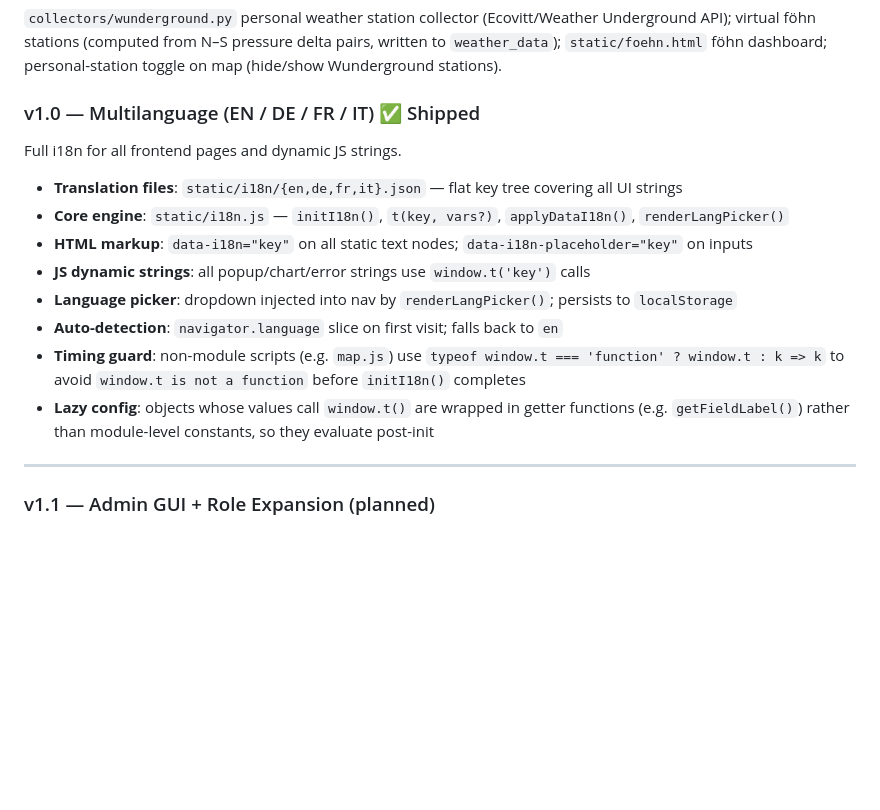
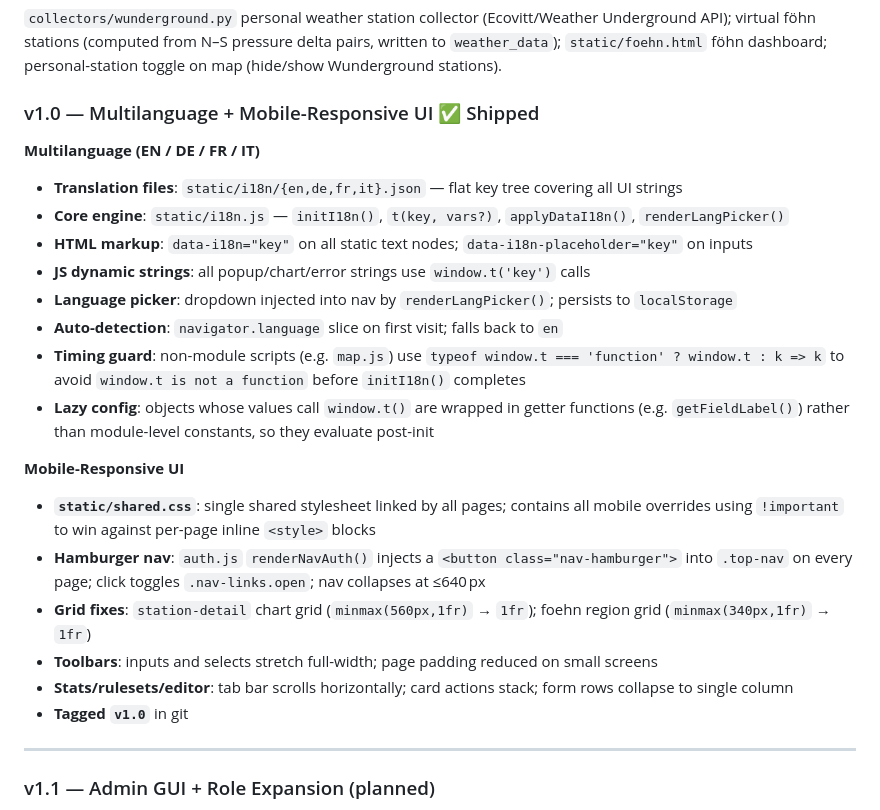
Before and after one commit to Think4dvantage/Lenticularis, a Markdown page: plan-lenticularisStructure.prompt.md, the part around the change. GitHub-like rendering; blank space fills up the shorter version.

Commit message:
docs: update planning, readme and AI instructions for v1.0
- plan: v1.0 section expanded to cover both multilanguage and
  mobile-responsive UI (hamburger nav, shared.css, grid fixes)
- copilot-instructions: add shared.css to project structure
- readme: add shared.css to project structure; mark v1.0 row as
  tagged in git

Co-Authored-By: Claude Sonnet 4.6 <noreply@anthropic.com>

```diff
--- a/plan-lenticularisStructure.prompt.md
+++ b/plan-lenticularisStructure.prompt.md
@@ -272,8 +272,9 @@ Pilot-owned launch site CRUD; site markers on map with distinct icon.
 ### v0.10 — Föhn Monitor + Wunderground + Personal Stations ✅ Shipped
 `collectors/wunderground.py` personal weather station collector (Ecovitt/Weather Underground API); virtual föhn stations (computed from N–S pressure delta pairs, written to `weather_data`); `static/foehn.html` föhn dashboard; personal-station toggle on map (hide/show Wunderground stations).
 
-### v1.0 — Multilanguage (EN / DE / FR / IT) ✅ Shipped
-Full i18n for all frontend pages and dynamic JS strings.
+### v1.0 — Multilanguage + Mobile-Responsive UI ✅ Shipped
+
+**Multilanguage (EN / DE / FR / IT)**
 
 - **Translation files**: `static/i18n/{en,de,fr,it}.json` — flat key tree covering all UI strings
 - **Core engine**: `static/i18n.js` — `initI18n()`, `t(key, vars?)`, `applyDataI18n()`, `renderLangPicker()`
@@ -283,6 +284,15 @@ Full i18n for all frontend pages and dynamic JS strings.
 - **Auto-detection**: `navigator.language` slice on first visit; falls back to `en`
 - **Timing guard**: non-module scripts (e.g. `map.js`) use `typeof window.t === 'function' ? window.t : k => k` to avoid `window.t is not a function` before `initI18n()` completes
 - **Lazy config**: objects whose values call `window.t()` are wrapped in getter functions (e.g. `getFieldLabel()`) rather than module-level constants, so they evaluate post-init
+
+**Mobile-Responsive UI**
+
+- **`static/shared.css`**: single shared stylesheet linked by all pages; contains all mobile overrides using `!important` to win against per-page inline `<style>` blocks
+- **Hamburger nav**: `auth.js` `renderNavAuth()` injects a `<button class="nav-hamburger">` into `.top-nav` on every page; click toggles `.nav-links.open`; nav collapses at ≤640 px
+- **Grid fixes**: `station-detail` chart grid (`minmax(560px,1fr)` → `1fr`); foehn region grid (`minmax(340px,1fr)` → `1fr`)
+- **Toolbars**: inputs and selects stretch full-width; page padding reduced on small screens
+- **Stats/rulesets/editor**: tab bar scrolls horizontally; card actions stack; form rows collapse to single column
+- **Tagged `v1.0`** in git
 
 ---
 
```
Also changed, not shown: .github/copilot-instructions.md (+1 -0 lines), readme.md (+2 -1 lines).
